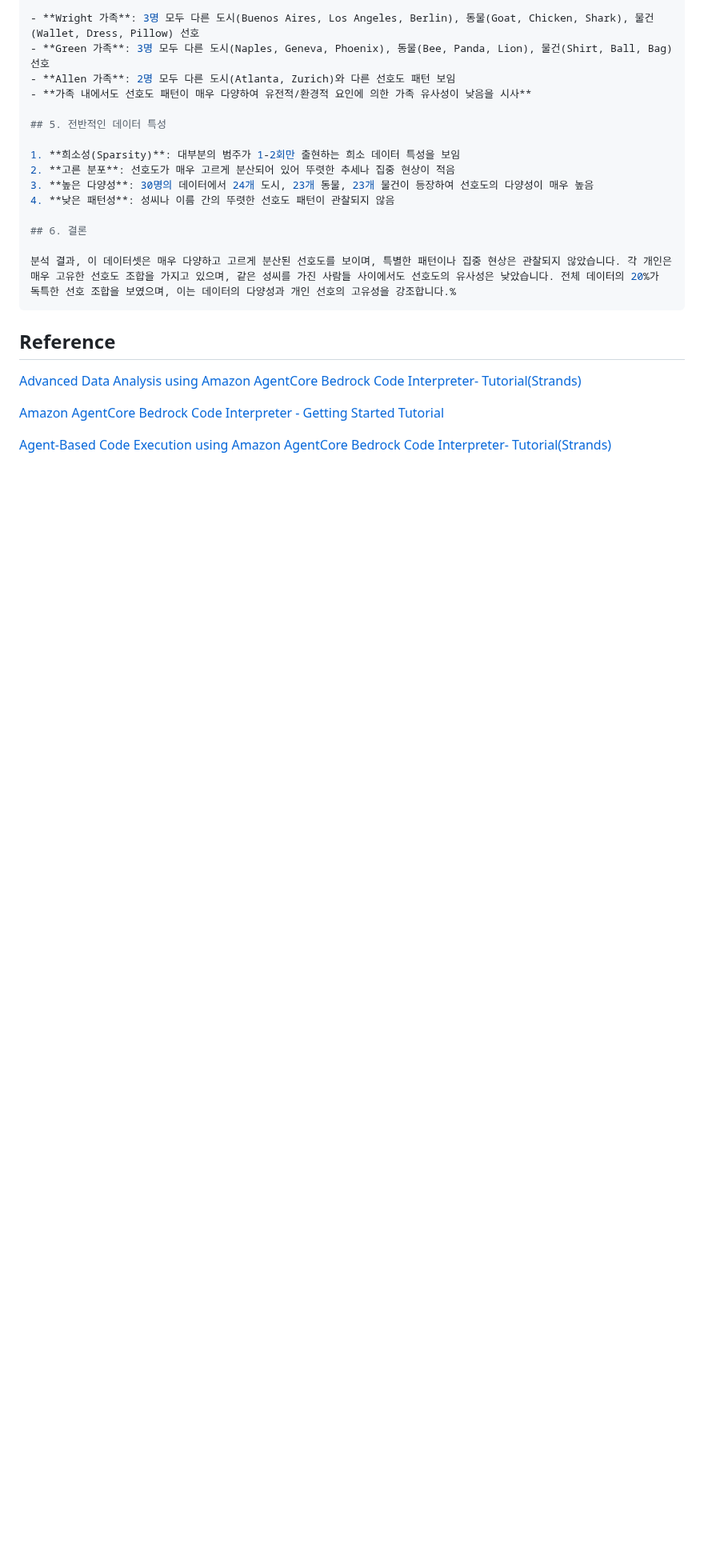
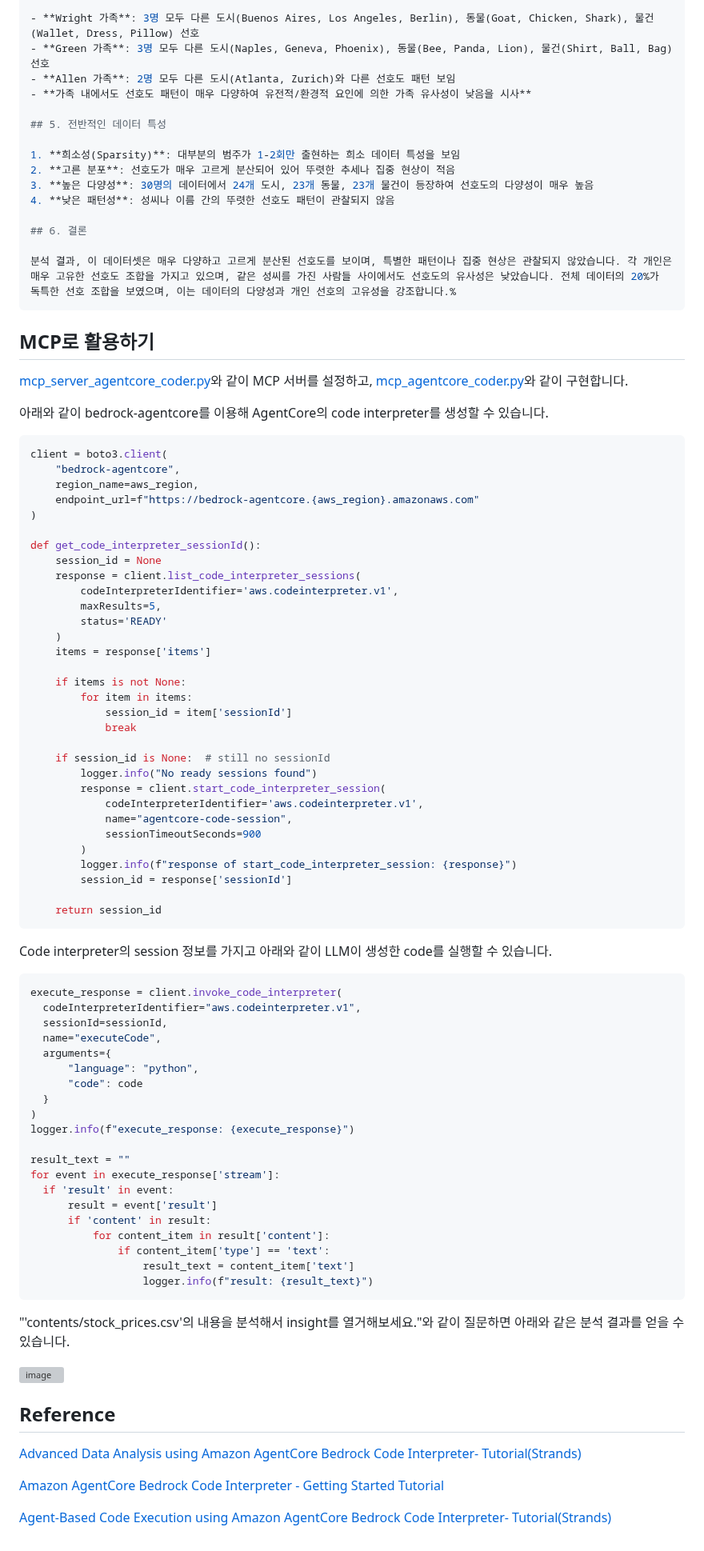
Before and after one commit to kyopark2014/agent-runtime, a Markdown page: code-interpreter.md, the part around one of its changes. Shown at 80% size. Drawn GitHub-style; blank space fills up the shorter version; grey boxes are pictures that could not be loaded.

````diff
--- a/code-interpreter.md
+++ b/code-interpreter.md
@@ -188,6 +188,77 @@ python code_interpreter.py
 분석 결과, 이 데이터셋은 매우 다양하고 고르게 분산된 선호도를 보이며, 특별한 패턴이나 집중 현상은 관찰되지 않았습니다. 각 개인은 매우 고유한 선호도 조합을 가지고 있으며, 같은 성씨를 가진 사람들 사이에서도 선호도의 유사성은 낮았습니다. 전체 데이터의 20%가 독특한 선호 조합을 보였으며, 이는 데이터의 다양성과 개인 선호의 고유성을 강조합니다.%
 ```
 
+
+## MCP로 활용하기
+
+[mcp_server_agentcore_coder.py](./langgraph/mcp_server_agentcore_coder.py)와 같이 MCP 서버를 설정하고, [mcp_agentcore_coder.py](./langgraph/mcp_agentcore_coder.py)와 같이 구현합니다.
+
+아래와 같이 bedrock-agentcore를 이용해 AgentCore의 code interpreter를 생성할 수 있습니다.
+
+```python
+client = boto3.client(
+    "bedrock-agentcore",
+    region_name=aws_region,
+    endpoint_url=f"https://bedrock-agentcore.{aws_region}.amazonaws.com"
+)
+
+def get_code_interpreter_sessionId():
+    session_id = None
+    response = client.list_code_interpreter_sessions(
+        codeInterpreterIdentifier='aws.codeinterpreter.v1',
+        maxResults=5,
+        status='READY'
+    )
+    items = response['items']
+
+    if items is not None:
+        for item in items:
+            session_id = item['sessionId']
+            break
+
+    if session_id is None:  # still no sessionId
+        logger.info("No ready sessions found")
+        response = client.start_code_interpreter_session(
+            codeInterpreterIdentifier='aws.codeinterpreter.v1',
+            name="agentcore-code-session",
+            sessionTimeoutSeconds=900
+        )
+        logger.info(f"response of start_code_interpreter_session: {response}")
+        session_id = response['sessionId']
+
+    return session_id
+```
+
+Code interpreter의 session 정보를 가지고 아래와 같이 LLM이 생성한 code를 실행할 수 있습니다.
+
+```java
+execute_response = client.invoke_code_interpreter(
+  codeInterpreterIdentifier="aws.codeinterpreter.v1",
+  sessionId=sessionId,
+  name="executeCode",
+  arguments={
+      "language": "python",
+      "code": code
+  }
+)
+logger.info(f"execute_response: {execute_response}")
+
+result_text = ""
+for event in execute_response['stream']:
+  if 'result' in event:
+      result = event['result']
+      if 'content' in result:
+          for content_item in result['content']:
+              if content_item['type'] == 'text':
+                  result_text = content_item['text']
+                  logger.info(f"result: {result_text}")
+```
+
+"'contents/stock_prices.csv'의 내용을 분석해서 insight를 열거해보세요."와 같이 질문하면 아래와 같은 분석 결과를 얻을 수 있습니다.
+
+<img width="724" height="782" alt="image" src="https://github.com/user-attachments/assets/cd0a210c-97c9-4439-8168-7a2ca62bcce7" />
+
+
 ## Reference
 
 [Advanced Data Analysis using Amazon AgentCore Bedrock Code Interpreter- Tutorial(Strands)](https://github.com/awslabs/amazon-bedrock-agentcore-samples/blob/main/01-tutorials/05-AgentCore-tools/01-Agent-Core-code-interpreter/03-advanced-data-analysis-with-agent-using-code-interpreter/strands-agent-advanced-data-analysis-code-interpreter.ipynb)
````
Also changed, not shown: other parts of code-interpreter.md (+1 -1 lines).
